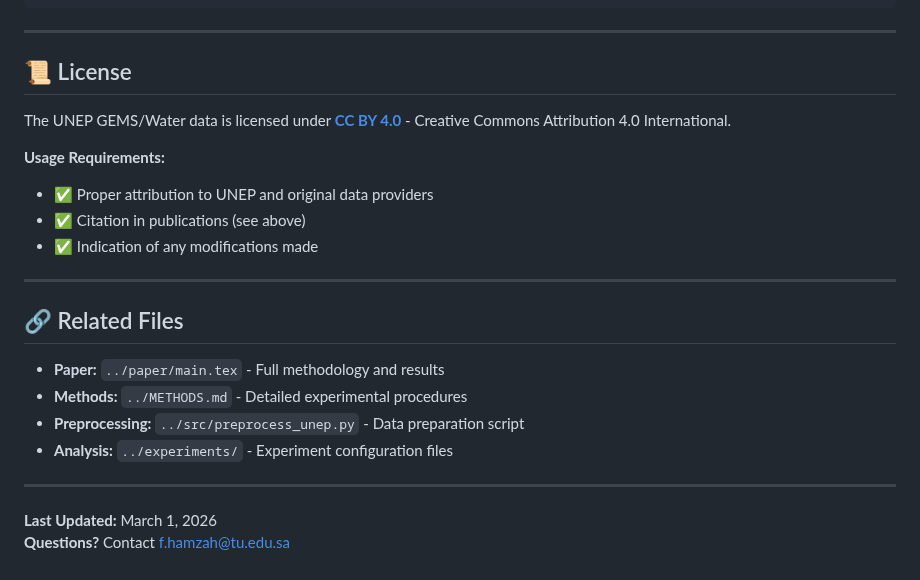
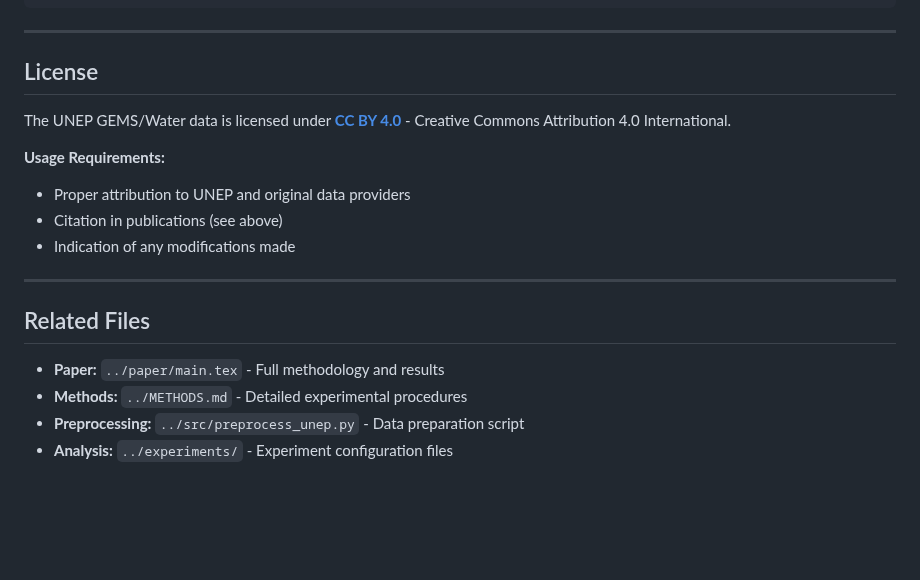
Before and after one commit to drhamzahfaraj/water-quality-edge-ai, a Markdown page: data/README.md, the part around one of its changes. Rendered like a GitHub page; blank space fills up the shorter version.

```diff
--- a/data/README.md
+++ b/data/README.md
@@ -221,25 +221,20 @@ print(f"  High (≥0.15): {(variances >= 0.15).sum()} parameters")
 
 ---
 
-## 📜 License
+## License
 
 The UNEP GEMS/Water data is licensed under **[CC BY 4.0](https://creativecommons.org/licenses/by/4.0/)** - Creative Commons Attribution 4.0 International.
 
 **Usage Requirements:**
-- ✅ Proper attribution to UNEP and original data providers
-- ✅ Citation in publications (see above)
-- ✅ Indication of any modifications made
+- Proper attribution to UNEP and original data providers
+- Citation in publications (see above)
+- Indication of any modifications made
 
 ---
 
-## 🔗 Related Files
+## Related Files
 
 - **Paper:** `../paper/main.tex` - Full methodology and results
 - **Methods:** `../METHODS.md` - Detailed experimental procedures
 - **Preprocessing:** `../src/preprocess_unep.py` - Data preparation script
 - **Analysis:** `../experiments/` - Experiment configuration files
-
----
-
-**Last Updated:** March 1, 2026
-**Questions?** Contact f.hamzah@tu.edu.sa
```
Also changed, not shown: other parts of data/README.md (+6 -6 lines).
